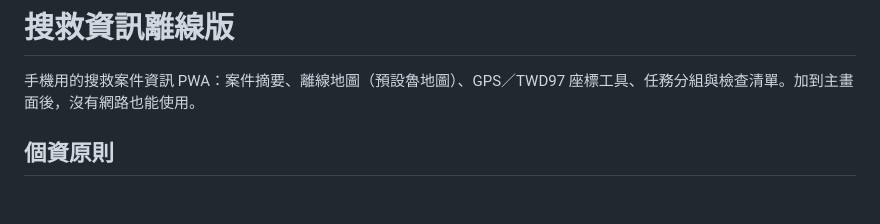
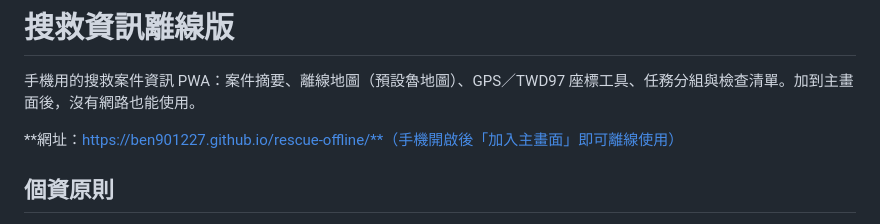
Before and after one commit to Ben901227/rescue-offline, a Markdown page: README.md, the part around the change. Drawn GitHub-style; blank space fills up the shorter version.

Commit message:
README: add live site URL
Co-Authored-By: Claude Opus 5.5 <noreply@anthropic.com>

```diff
--- a/README.md
+++ b/README.md
@@ -1,6 +1,8 @@
 # 搜救資訊離線版
 
 手機用的搜救案件資訊 PWA：案件摘要、離線地圖（預設魯地圖）、GPS／TWD97 座標工具、任務分組與檢查清單。加到主畫面後，沒有網路也能使用。
+
+**網址：https://ben901227.github.io/rescue-offline/**（手機開啟後「加入主畫面」即可離線使用）
 
 ## 個資原則
 
```
